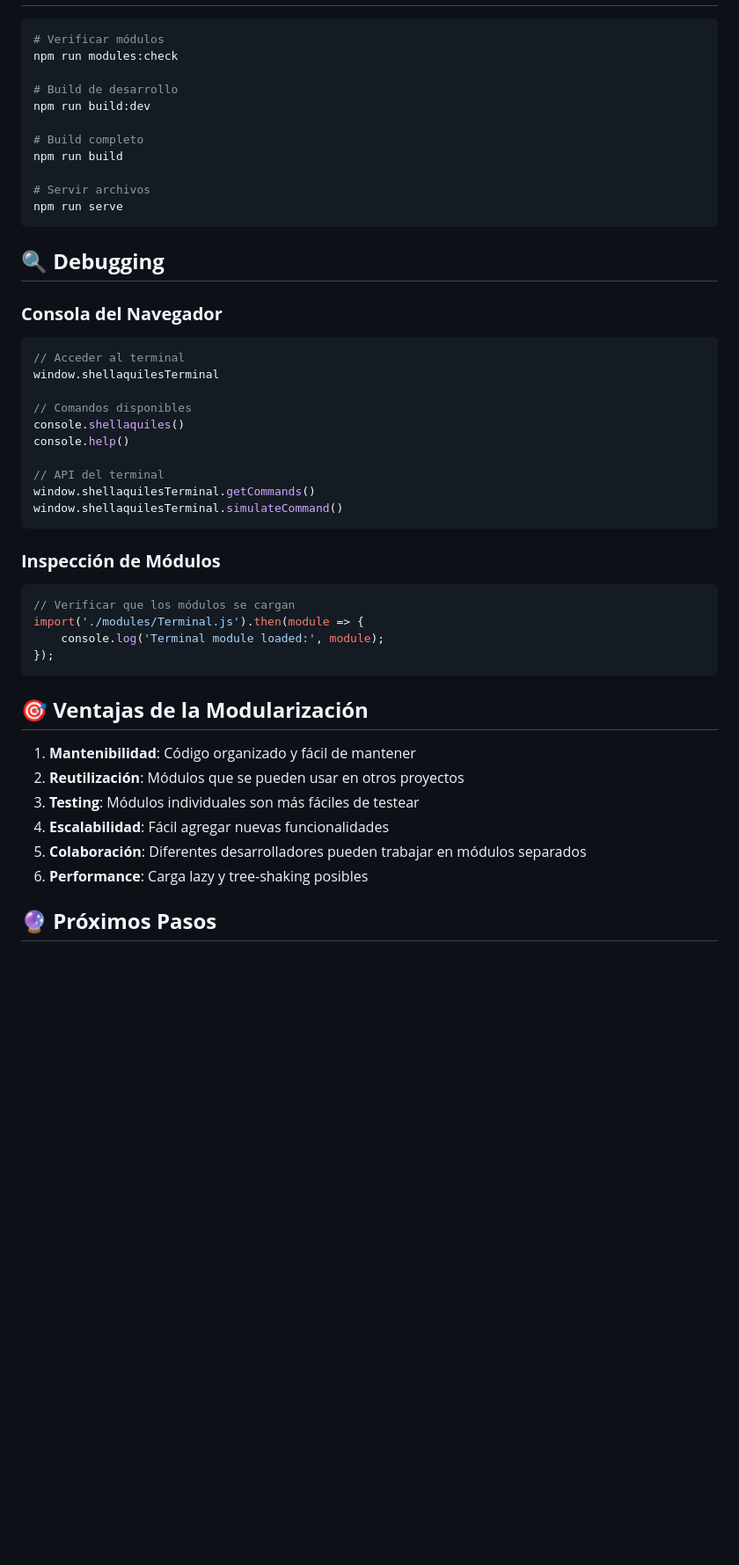
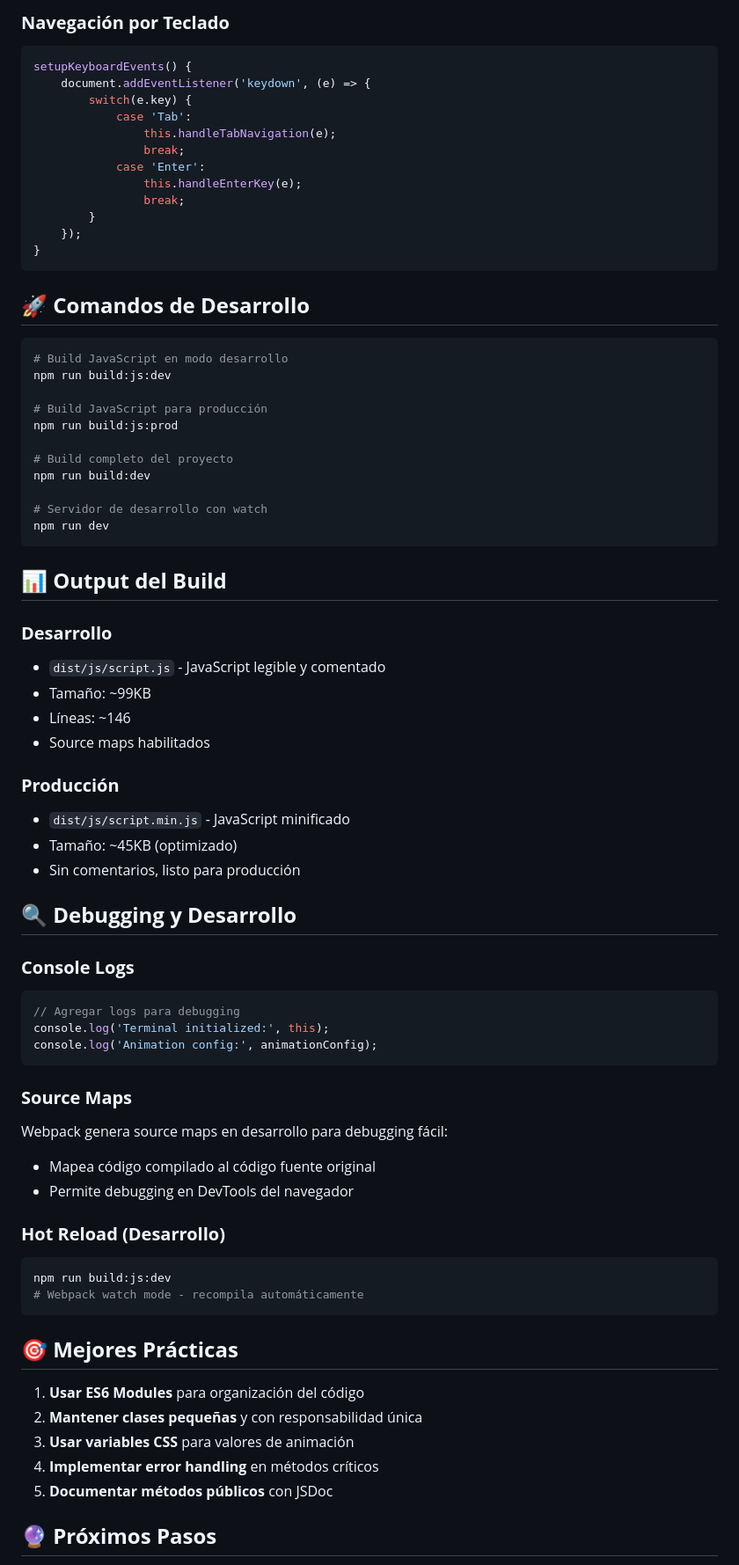
Before and after one commit to shellaquiles/shellaquiles-org, a Markdown page: src/js/README.md, the part around the change printed below. Shown: that part at 88% size. Rendered like a GitHub page; blank space fills up the shorter version.

````diff
--- a/src/js/README.md
+++ b/src/js/README.md
@@ -91,50 +225,75 @@ document.addEventListener('DOMContentLoaded', () => {
+### **Navegación por Teclado**
+```javascript
+setupKeyboardEvents() {
+    document.addEventListener('keydown', (e) => {
+        switch(e.key) {
+            case 'Tab':
+                this.handleTabNavigation(e);
+                break;
+            case 'Enter':
+                this.handleEnterKey(e);
+                break;
+        }
+    });
+}
+```
+
+## 🚀 **Comandos de Desarrollo**
 
 ```bash
-# Verificar módulos
-npm run modules:check
+# Build JavaScript en modo desarrollo
+npm run build:js:dev
 
-# Build de desarrollo
+# Build JavaScript para producción
+npm run build:js:prod
+
+# Build completo del proyecto
 npm run build:dev
 
-# Build completo
-npm run build
-
-# Servir archivos
-npm run serve
+# Servidor de desarrollo con watch
+npm run dev
 ```
 
-## 🔍 **Debugging**
+## 📊 **Output del Build**
 
-### **Consola del Navegador**
+### **Desarrollo**
+- `dist/js/script.js` - JavaScript legible y comentado
+- Tamaño: ~99KB
+- Líneas: ~146
+- Source maps habilitados
+
+### **Producción**
+- `dist/js/script.min.js` - JavaScript minificado
+- Tamaño: ~45KB (optimizado)
+- Sin comentarios, listo para producción
+
+## 🔍 **Debugging y Desarrollo**
+
+### **Console Logs**
 ```javascript
-// Acceder al terminal
-window.shellaquilesTerminal
-
-// Comandos disponibles
-console.shellaquiles()
-console.help()
-
-// API del terminal
-window.shellaquilesTerminal.getCommands()
-window.shellaquilesTerminal.simulateCommand()
+// Agregar logs para debugging
+console.log('Terminal initialized:', this);
+console.log('Animation config:', animationConfig);
 ```
 
-### **Inspección de Módulos**
-```javascript
-// Verificar que los módulos se cargan
-import('./modules/Terminal.js').then(module => {
-    console.log('Terminal module loaded:', module);
-});
+### **Source Maps**
+Webpack genera source maps en desarrollo para debugging fácil:
+- Mapea código compilado al código fuente original
+- Permite debugging en DevTools del navegador
+
+### **Hot Reload (Desarrollo)**
+```bash
+npm run build:js:dev
+# Webpack watch mode - recompila automáticamente
 ```
 
-## 🎯 **Ventajas de la Modularización**
+## 🎯 **Mejores Prácticas**
 
-1. **Mantenibilidad**: Código organizado y fácil de mantener
-2. **Reutilización**: Módulos que se pueden usar en otros proyectos
-3. **Testing**: Módulos individuales son más fáciles de testear
-4. **Escalabilidad**: Fácil agregar nuevas funcionalidades
-5. **Colaboración**: Diferentes desarrolladores pueden trabajar en módulos separados
-6. **Performance**: Carga lazy y tree-shaking posibles
+1. **Usar ES6 Modules** para organización del código
+2. **Mantener clases pequeñas** y con responsabilidad única
+3. **Usar variables CSS** para valores de animación
+4. **Implementar error handling** en métodos críticos
+5. **Documentar métodos públicos** con JSDoc
 
 ## 🔮 **Próximos Pasos**
 
````
Also changed, not shown: other parts of src/js/README.md (+210 -72 lines), src/css/README.md (+139 -125 lines).
